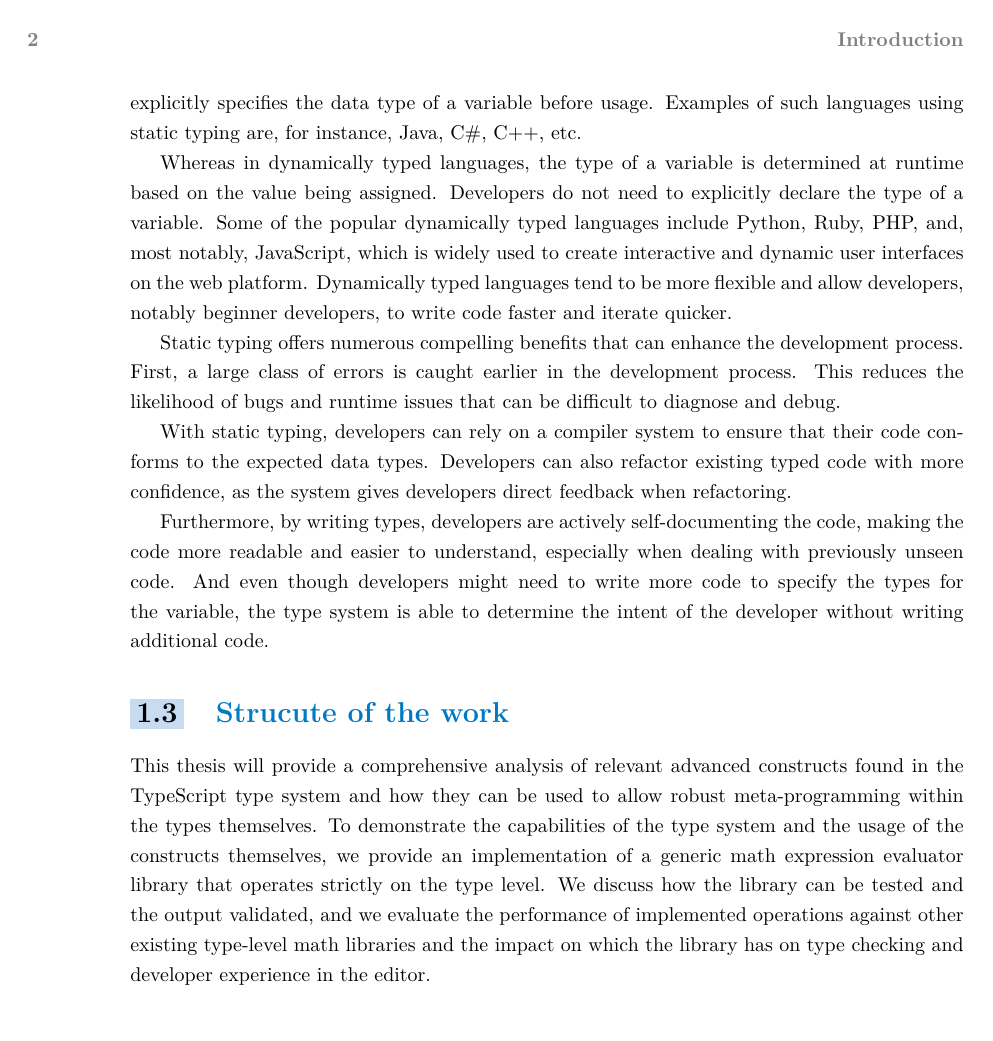
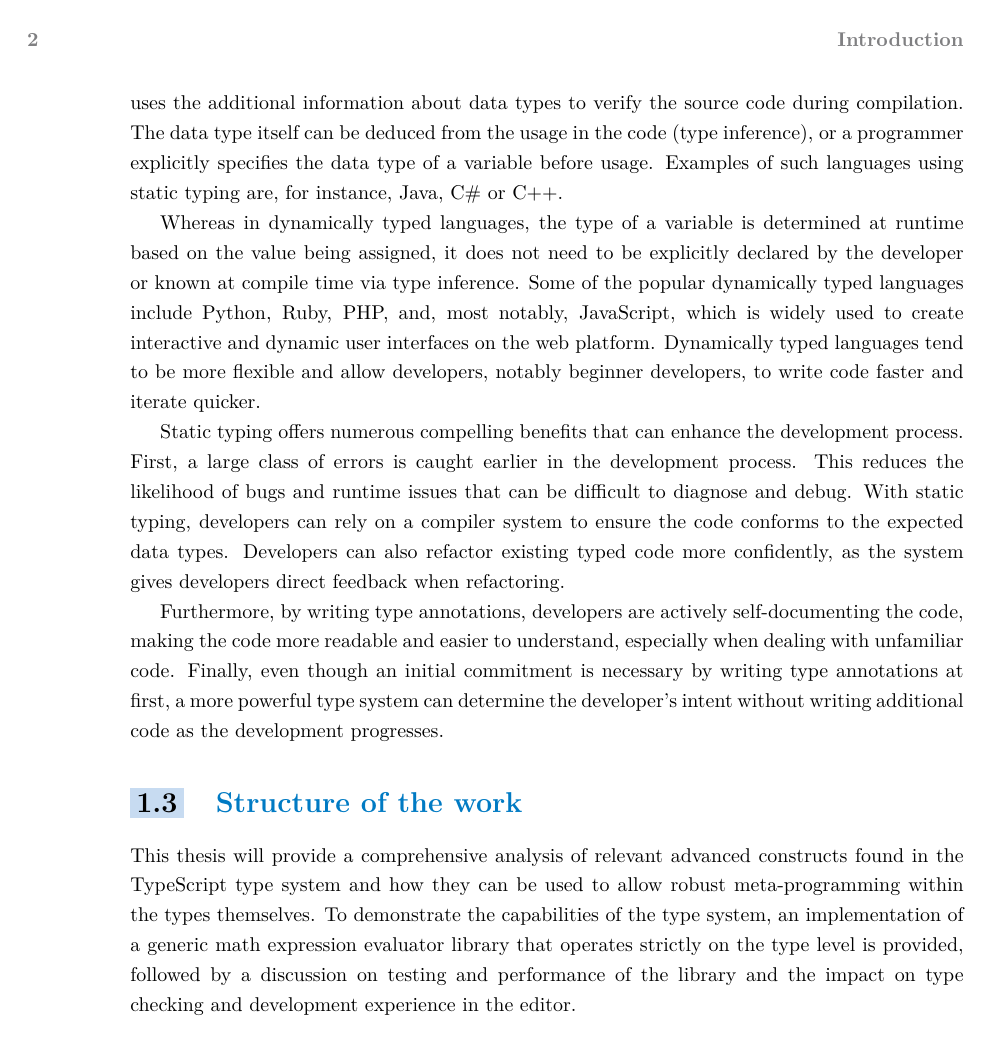
Before and after one commit to dqbd/ts-math-evaluate, a LaTeX thesis (thesis/ctufit-thesis.tex, which reads thesis/text/introduction/introduction.tex): page 16 of 47. Compiled offline with pdfLaTeX.

Commit message:
Address notes from mentor

```diff
--- a/thesis/text/introduction/introduction.tex
+++ b/thesis/text/introduction/introduction.tex
@@ -13,14 +13,12 @@ But what actually is a type system? For years, type systems in programming langu
 
-In statically typed languages, a data type of a variable is known at compile time. The compiler uses the additional information about data types to verify the source code during compilation. The data type itself can be deduced from the usage in the code (type inference), or a programmer explicitly specifies the data type of a variable before usage. Examples of such languages using static typing are, for instance, Java, C\#, C++, etc.
+In statically typed languages, a variable's data type is known at compile time. The compiler uses the additional information about data types to verify the source code during compilation. The data type itself can be deduced from the usage in the code (type inference), or a programmer explicitly specifies the data type of a variable before usage. Examples of such languages using static typing are, for instance, Java, C\# or C++.
 
-Whereas in dynamically typed languages, the type of a variable is determined at runtime based on the value being assigned. Developers do not need to explicitly declare the type of a variable. Some of the popular dynamically typed languages include Python, Ruby, PHP, and, most notably, JavaScript, which is widely used to create interactive and dynamic user interfaces on the web platform. Dynamically typed languages tend to be more flexible and allow developers, notably beginner developers, to write code faster and iterate quicker.
+Whereas in dynamically typed languages, the type of a variable is determined at runtime based on the value being assigned, it does not need to be explicitly declared by the developer or known at compile time via type inference. Some of the popular dynamically typed languages include Python, Ruby, PHP, and, most notably, JavaScript, which is widely used to create interactive and dynamic user interfaces on the web platform. Dynamically typed languages tend to be more flexible and allow developers, notably beginner developers, to write code faster and iterate quicker.
 
-Static typing offers numerous compelling benefits that can enhance the development process. First, a large class of errors is caught earlier in the development process. This reduces the likelihood of bugs and runtime issues that can be difficult to diagnose and debug.
+Static typing offers numerous compelling benefits that can enhance the development process. First, a large class of errors is caught earlier in the development process. This reduces the likelihood of bugs and runtime issues that can be difficult to diagnose and debug. With static typing, developers can rely on a compiler system to ensure the code conforms to the expected data types. Developers can also refactor existing typed code more confidently, as the system gives developers direct feedback when refactoring.
 
-With static typing, developers can rely on a compiler system to ensure that their code conforms to the expected data types. Developers can also refactor existing typed code with more confidence, as the system gives developers direct feedback when refactoring.
+Furthermore, by writing type annotations, developers are actively self-documenting the code, making the code more readable and easier to understand, especially when dealing with unfamiliar code. Finally, even though an initial commitment is necessary by writing type annotations at first, a more powerful type system can determine the developer's intent without writing additional code as the development progresses.
 
-Furthermore, by writing types, developers are actively self-documenting the code, making the code more readable and easier to understand, especially when dealing with previously unseen code. And even though developers might need to write more code to specify the types for the variable, the type system is able to determine the intent of the developer without writing additional code.
+\section{Structure of the work}
 
-\section{Strucute of the work}
-
-This thesis will provide a comprehensive analysis of relevant advanced constructs found in the TypeScript type system and how they can be used to allow robust meta-programming within the types themselves. To demonstrate the capabilities of the type system and the usage of the constructs themselves, we provide an implementation of a generic math expression evaluator library that operates strictly on the type level. We discuss how the library can be tested and the output validated, and we evaluate the performance of implemented operations against other existing type-level math libraries and the impact on which the library has on type checking and developer experience in the editor.
+This thesis will provide a comprehensive analysis of relevant advanced constructs found in the TypeScript type system and how they can be used to allow robust meta-programming within the types themselves. To demonstrate the capabilities of the type system, an implementation of a generic math expression evaluator library that operates strictly on the type level is provided, followed by a discussion on testing and performance of the library and the impact on type checking and development experience in the editor.
```
Also changed, not shown: thesis/text/introduction/introduction.tex (6 more changed lines).
